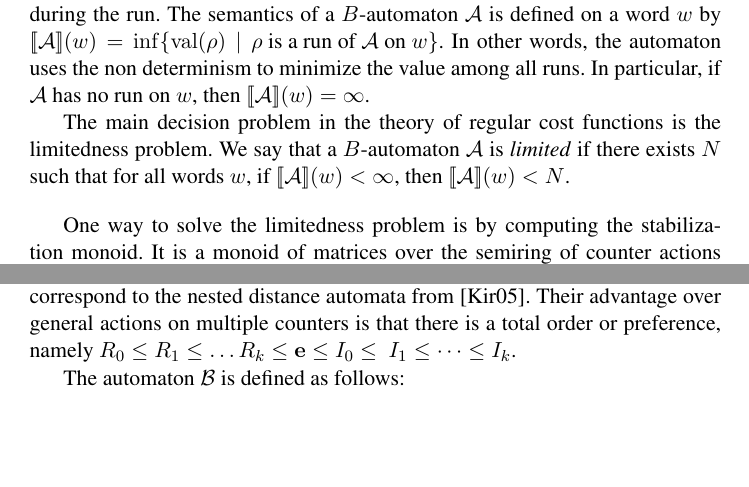
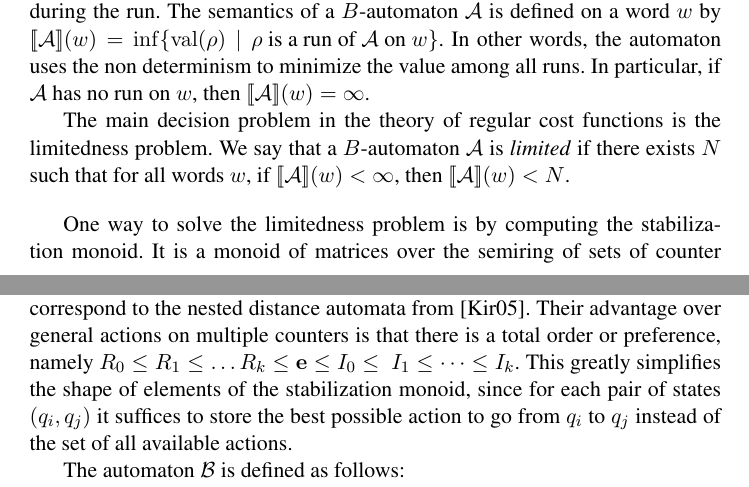
Before and after one commit to nathanael-fijalkow/stamina, a LaTeX paper (CAV/main.tex, which reads CAV/MonforAut.tex, CAV/starheight.tex): two parts of pages 3 and 7 of 9, joined at a grey line, cut so that both start at the same text, the shorter picture padded with empty space. Compiled offline with pdfLaTeX.

Commit message:
fixed details

```diff
--- a/CAV/MonforAut.tex
+++ b/CAV/MonforAut.tex
@@ -38,7 +38,7 @@ We say that a $B$-automaton $\A$ is \emph{limited} if there exists $N$ such that
 
 \vskip1em
 One way to solve the limitedness problem is by computing the stabilization monoid.
-It is a monoid of matrices over the semiring of counter actions $\set{\ic,\e,\re,\omega}^\Gamma$.
+It is a monoid of matrices over the semiring of sets of counter actions $\set{\ic,\e,\re,\omega}^\Gamma$.
 There are two operations on matrices: a binary composition called product, giving the monoid structure,
 and a unary operation called stabilization.
 The stabilization monoid of a $B$-automaton is the set of matrices containing the matrices corresponding to each letter,
--- a/CAV/starheight.tex
+++ b/CAV/starheight.tex
@@ -26,7 +26,7 @@ Let $\A=\perm{A,Q,q_0,F_\A,\Delta_\A}$ be a subset automaton for a language $L$,
 We build a $B$-automaton $\cB$ with $k+1$ counters $\gamma_0,\gamma_1,\dots,\gamma_k$, and states $Q_\cB=\bigcup_{i=1}^{k+1} Q^i$ that we view as a subset of $Q^*$.
 
 Let $j\in[0,k]$, we will note $R_j$ the counter action performing $\re$ on counters $\gamma_p$ with $p\geq j$ and $\e$ on counters $\gamma_p$ with $p<j$. Simlarly, we will note $I_j$ the counter action performing $\re$ on counters $\gamma_p$ with $p> j$, $\ic$ on counter $\gamma_j$, and $\e$ on counters $\gamma_p$ with $p<j$. We finally note $\e$ the action performing $\e$ on all counters.
-These particular counter actions are called \emph{hierarchical}, they correspond to the nested distance automata from \cite{Kirsten05}. Their advantage over general actions on multiple counters is that there is a total order or preference, namely $R_0\leq R_1\leq\dots R_k\leq \e\leq I_0\leq\ I_1\leq\dots\leq I_k$.
+These particular counter actions are called \emph{hierarchical}, they correspond to the nested distance automata from \cite{Kirsten05}. Their advantage over general actions on multiple counters is that there is a total order or preference, namely $R_0\leq R_1\leq\dots R_k\leq \e\leq I_0\leq\ I_1\leq\dots\leq I_k$. This greatly simplifies the shape of elements of the stabilization monoid, since for each pair of states $(q_i,q_j)$ it suffices to store the best possible action to go from $q_i$ to $q_j$ instead of the set of all available actions.
 
 The automaton $\cB$ is defined as follows:
 
```
Also changed, not shown: CAV/main.tex (+1 -1 lines).
